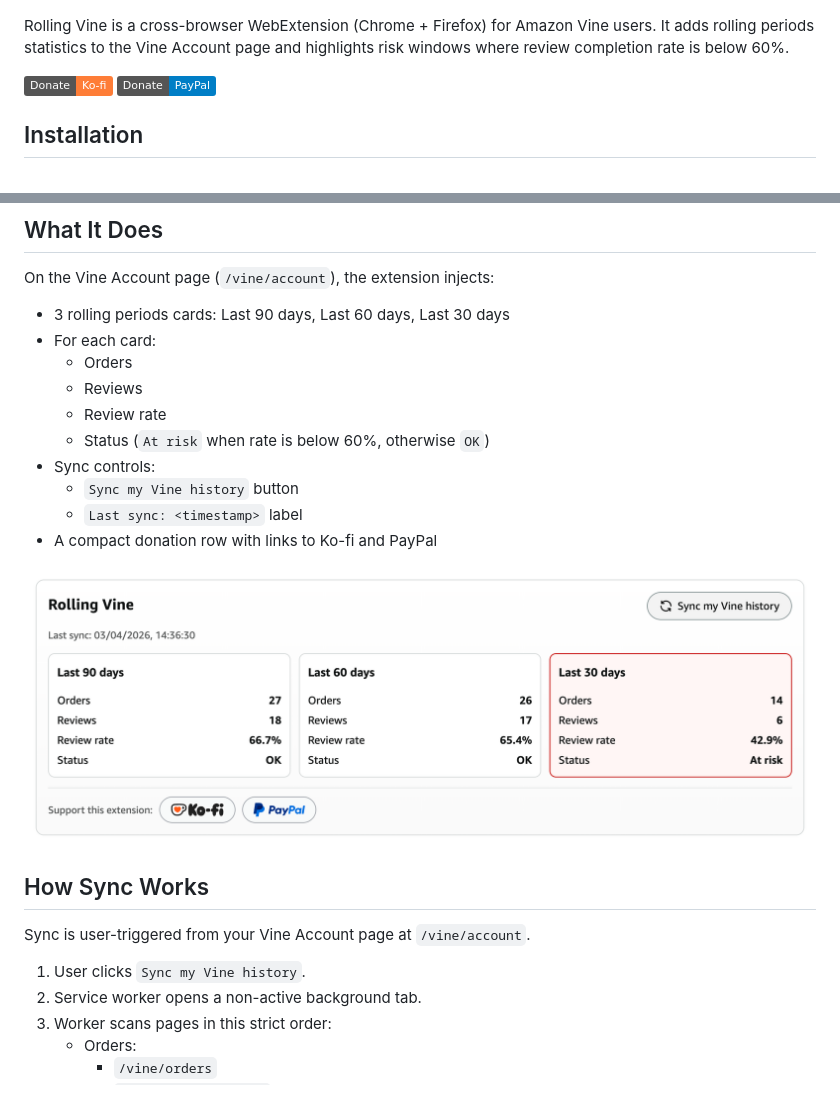
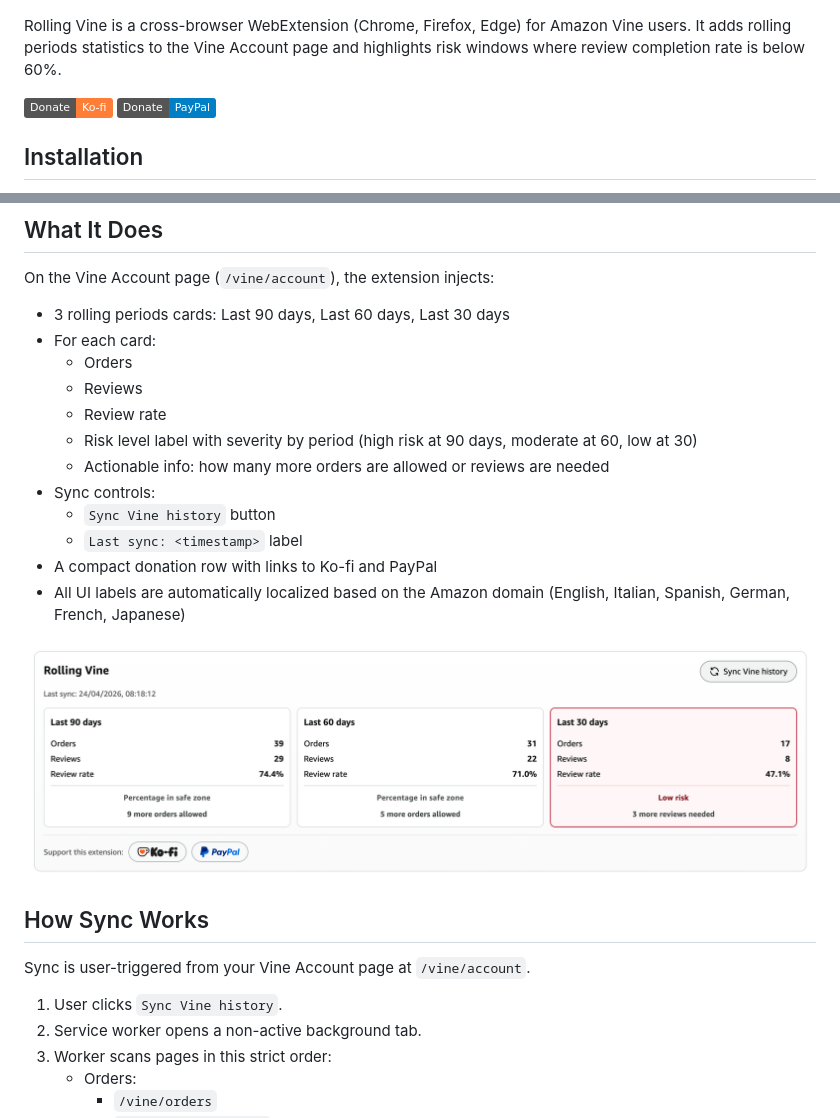
Before and after one commit to FedeFluork/rolling-vine, a Markdown page: README.md, 2 parts joined by grey strips. Rendered like a GitHub page; pictures changed too: images/screenshot.png; badges without logos.

```diff
--- a/README.md
+++ b/README.md
@@ -2,7 +2,7 @@
 	<img src="images/logo_full.png" alt="Rolling Vine logo" />
 </p>
 
-Rolling Vine is a cross-browser WebExtension (Chrome + Firefox) for Amazon Vine users.
+Rolling Vine is a cross-browser WebExtension (Chrome, Firefox, Edge) for Amazon Vine users.
 It adds rolling periods statistics to the Vine Account page and highlights risk windows where review completion rate is below 60%.
 
 [![Donate Ko-fi](https://img.shields.io/badge/Donate-Ko--fi-orange)](https://ko-fi.com/fedefluork)
@@ -23,11 +23,13 @@ On the Vine Account page (`/vine/account`), the extension injects:
 	- Orders
 	- Reviews
 	- Review rate
-	- Status (`At risk` when rate is below 60%, otherwise `OK`)
+	- Risk level label with severity by period (high risk at 90 days, moderate at 60, low at 30)
+	- Actionable info: how many more orders are allowed or reviews are needed
 - Sync controls:
-	- `Sync my Vine history` button
+	- `Sync Vine history` button
 	- `Last sync: <timestamp>` label
 - A compact donation row with links to Ko-fi and PayPal
+- All UI labels are automatically localized based on the Amazon domain (English, Italian, Spanish, German, French, Japanese)
 
 <p align="center">
 	<img src="images/screenshot.png" alt="Rolling Vine screenshot" />
@@ -37,7 +39,7 @@ On the Vine Account page (`/vine/account`), the extension injects:
 
 Sync is user-triggered from your Vine Account page at `/vine/account`.
 
-1. User clicks `Sync my Vine history`.
+1. User clicks `Sync Vine history`.
 2. Service worker opens a non-active background tab.
 3. Worker scans pages in this strict order:
 	 - Orders:
```
Also changed, not shown: other parts of README.md (+21 -10 lines), 4 other files.
